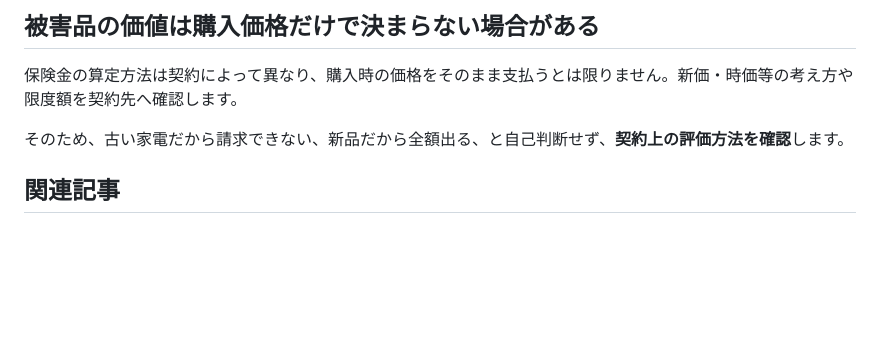
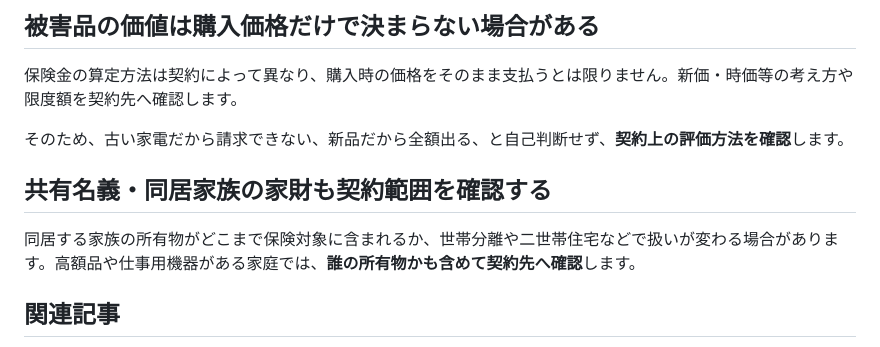
Before and after one commit to yuki746289/product_blog_bousai_prev, a Markdown page: content/articles/B014_household_goods_flood_insurance.md, the part around the change. GitHub-like rendering; blank space fills up the shorter version.

Commit message:
Top up B014 depth

```diff
--- a/content/articles/B014_household_goods_flood_insurance.md
+++ b/content/articles/B014_household_goods_flood_insurance.md
@@ -126,6 +126,10 @@ affiliate: false
 
 そのため、古い家電だから請求できない、新品だから全額出る、と自己判断せず、**契約上の評価方法を確認**します。
 
+## 共有名義・同居家族の家財も契約範囲を確認する
+
+同居する家族の所有物がどこまで保険対象に含まれるか、世帯分離や二世帯住宅などで扱いが変わる場合があります。高額品や仕事用機器がある家庭では、**誰の所有物かも含めて契約先へ確認**します。
+
 ## 関連記事
 
 - [火災保険の水災補償](article_b013.html)
```
